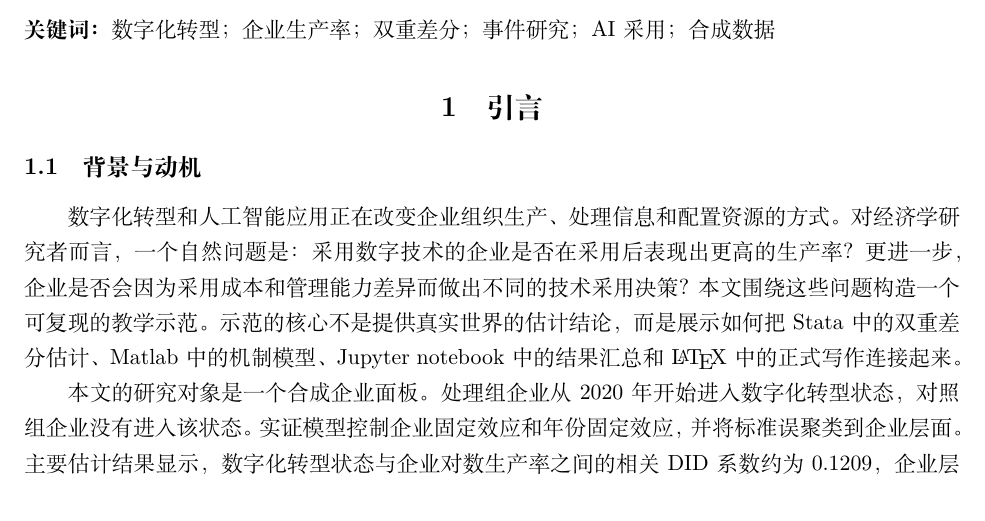
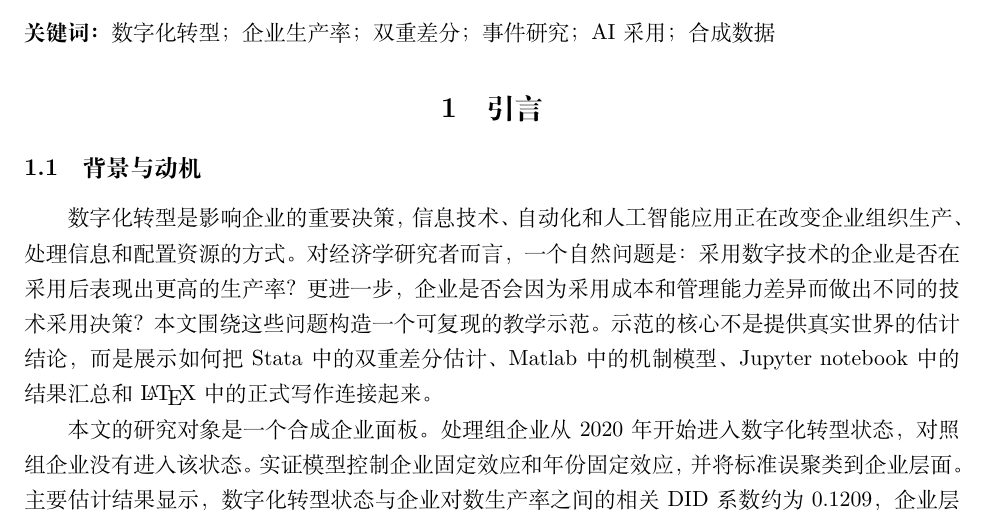
Before and after one commit to kang-bingjie/did-homework, a LaTeX document (paper/main_zh.tex): part of page 1 of 6, cut so that both start at the same text. Compiled offline with XeLaTeX.

Commit message:
修改main_zh.tex文档中的引言

```diff
--- a/paper/main_zh.tex
+++ b/paper/main_zh.tex
@@ -24,7 +27,8 @@
 \section{引言}
 \subsection{背景与动机}
 
-数字化转型和人工智能应用正在改变企业组织生产、处理信息和配置资源的方式。对经济学研究者而言，一个自然问题是：采用数字技术的企业是否在采用后表现出更高的生产率？更进一步，企业是否会因为采用成本和管理能力差异而做出不同的技术采用决策？本文围绕这些问题构造一个可复现的教学示范。示范的核心不是提供真实世界的估计结论，而是展示如何把 Stata 中的双重差分估计、Matlab 中的机制模型、Jupyter notebook 中的结果汇总和 \LaTeX{} 中的正式写作连接起来。
+数字化转型是影响企业的重要决策，信息技术、自动化
+和人工智能应用正在改变企业组织生产、处理信息和配置资源的方式。对经济学研究者而言，一个自然问题是：采用数字技术的企业是否在采用后表现出更高的生产率？更进一步，企业是否会因为采用成本和管理能力差异而做出不同的技术采用决策？本文围绕这些问题构造一个可复现的教学示范。示范的核心不是提供真实世界的估计结论，而是展示如何把 Stata 中的双重差分估计、Matlab 中的机制模型、Jupyter notebook 中的结果汇总和 \LaTeX{} 中的正式写作连接起来。
 
 本文的研究对象是一个合成企业面板。处理组企业从 2020 年开始进入数字化转型状态，对照组企业没有进入该状态。实证模型控制企业固定效应和年份固定效应，并将标准误聚类到企业层面。主要估计结果显示，数字化转型状态与企业对数生产率之间的相关 DID 系数约为 0.1209，企业层面聚类标准误约为 0.0047。由于数据是人为构造的，这个数值只用于检查工作流是否能把分析结果传递到论文写作环节。
 
```
Also changed, not shown: paper/main_zh.pdf, paper/main_zh.tex (3 more changed lines).
